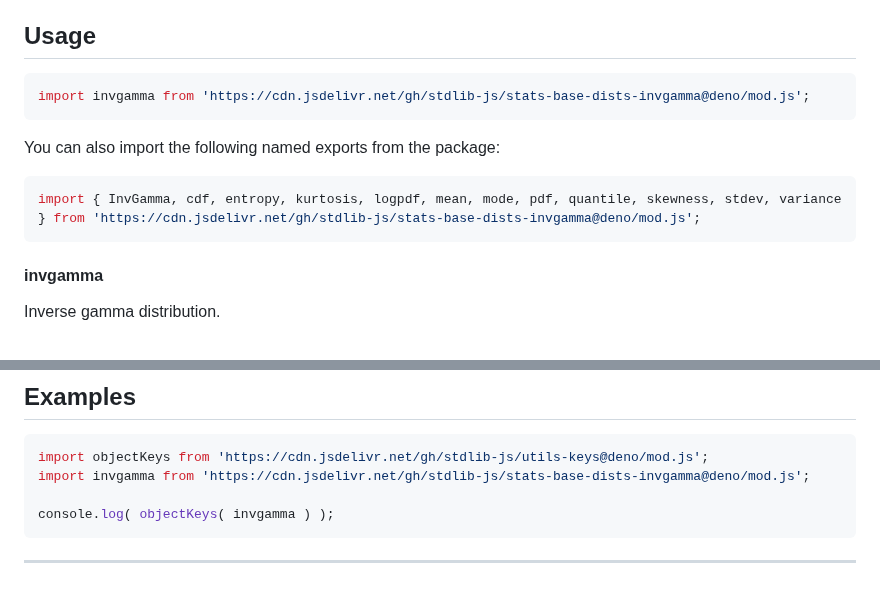
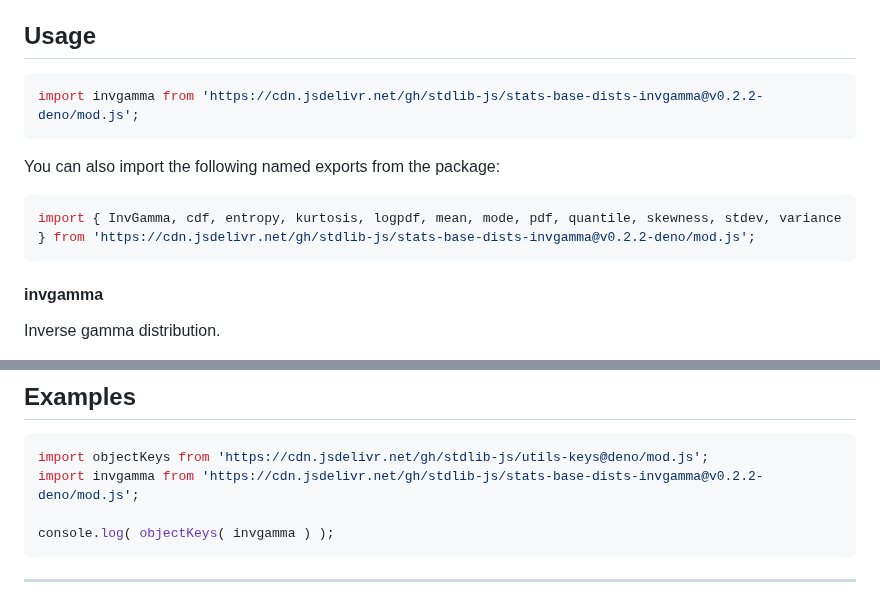
Before and after one commit to stdlib-js/stats-base-dists-invgamma, a Markdown page: README.md, 2 parts joined by grey strips. Drawn GitHub-style.

Commit message:
Update README.md for Deno bundle v0.2.2

````diff
--- a/README.md
+++ b/README.md
@@ -42,13 +42,13 @@ limitations under the License.
 ## Usage
 
 ```javascript
-import invgamma from 'https://cdn.jsdelivr.net/gh/stdlib-js/stats-base-dists-invgamma@deno/mod.js';
+import invgamma from 'https://cdn.jsdelivr.net/gh/stdlib-js/stats-base-dists-invgamma@v0.2.2-deno/mod.js';
 ```
 
 You can also import the following named exports from the package:
 
 ```javascript
-import { InvGamma, cdf, entropy, kurtosis, logpdf, mean, mode, pdf, quantile, skewness, stdev, variance } from 'https://cdn.jsdelivr.net/gh/stdlib-js/stats-base-dists-invgamma@deno/mod.js';
+import { InvGamma, cdf, entropy, kurtosis, logpdf, mean, mode, pdf, quantile, skewness, stdev, variance } from 'https://cdn.jsdelivr.net/gh/stdlib-js/stats-base-dists-invgamma@v0.2.2-deno/mod.js';
 ```
 
 #### invgamma
@@ -128,7 +128,7 @@ var y = dist.cdf( 0.5 );
 
 ```javascript
 import objectKeys from 'https://cdn.jsdelivr.net/gh/stdlib-js/utils-keys@deno/mod.js';
-import invgamma from 'https://cdn.jsdelivr.net/gh/stdlib-js/stats-base-dists-invgamma@deno/mod.js';
+import invgamma from 'https://cdn.jsdelivr.net/gh/stdlib-js/stats-base-dists-invgamma@v0.2.2-deno/mod.js';
 
 console.log( objectKeys( invgamma ) );
 ```
````
